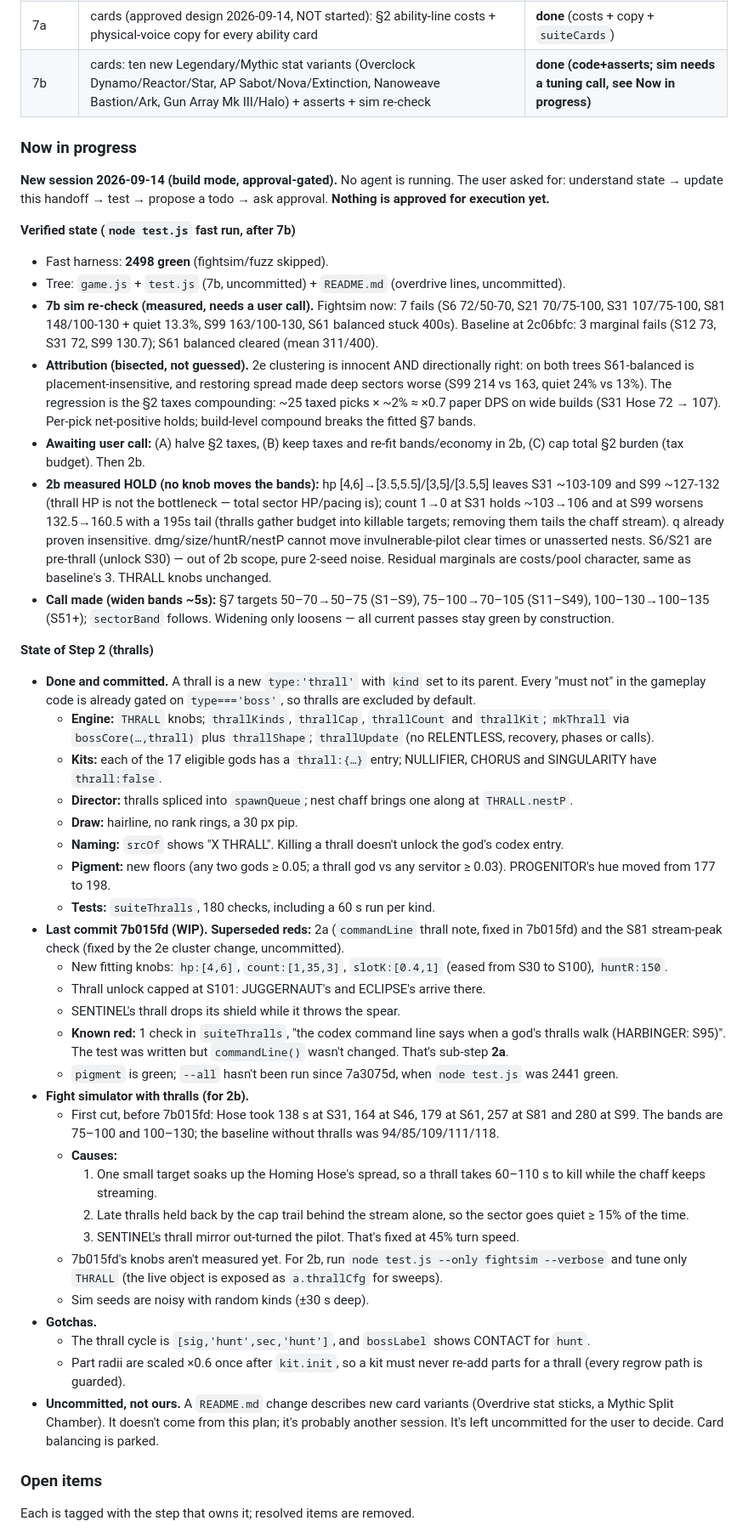
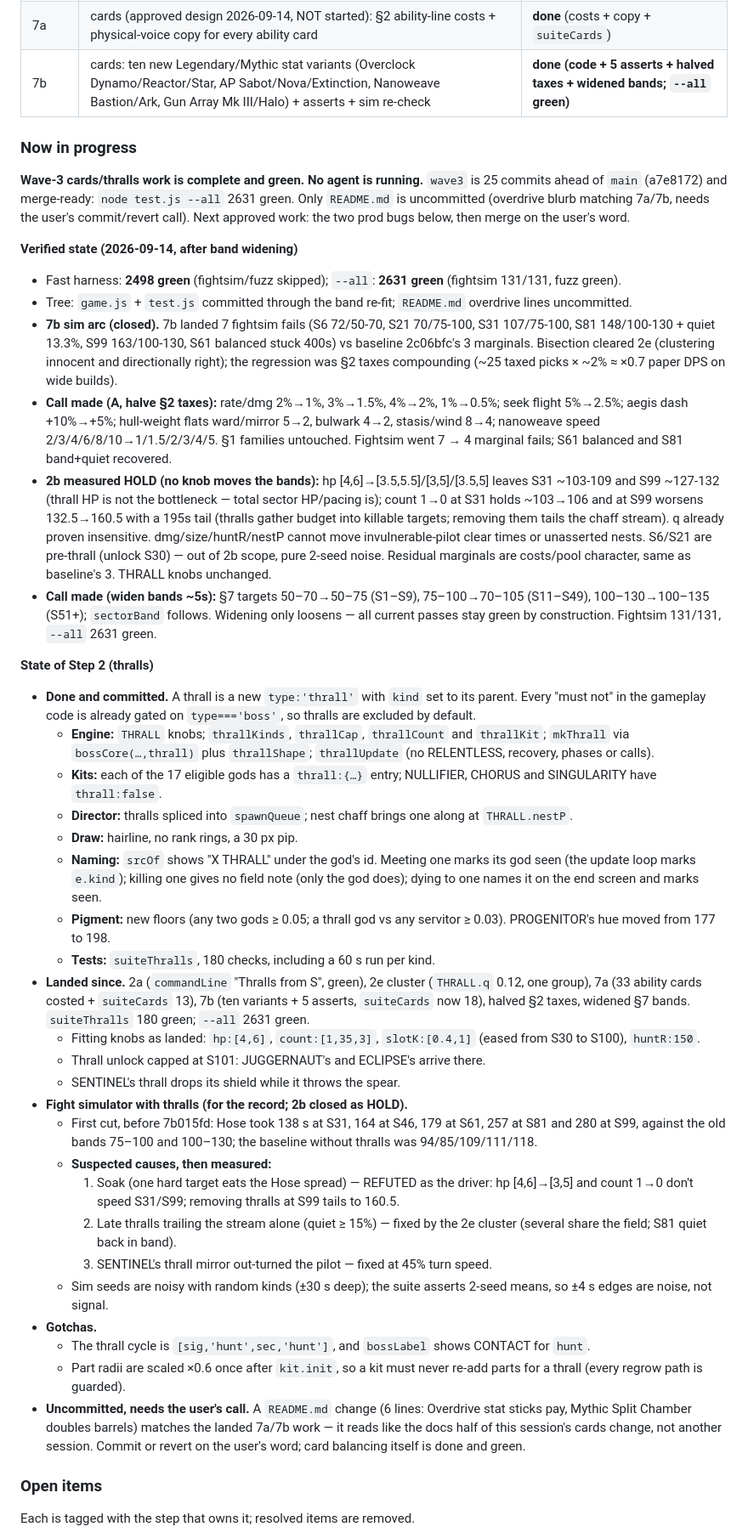
Before and after one commit to harshaditya-sharma/KRIEFNE, a Markdown page: DevX/SPEC-overhaul.md, the part around one of its changes. Shown at 85% size. Drawn GitHub-style.

```diff
--- a/DevX/SPEC-overhaul.md
+++ b/DevX/SPEC-overhaul.md
@@ -890,19 +887,18 @@ Headless Chrome needs `window.__kriefne.forceState('playing')`. Kill stray serve
 | 5a–5d | docs: README chain-of-command section (a); PRODUCT.md (b); LORE.md §7/§8/§11 (c); DESIGN.md pigments and banners (d) | |
 | 6a–6d | full pass: lab captures of all 20 gods (a); maps and codex portraits (b); perf check (c); the user's playtest (d) | |
 | 7a | cards (approved design 2026-09-14, NOT started): §2 ability-line costs + physical-voice copy for every ability card | **done** (costs + copy + `suiteCards`) |
-| 7b | cards: ten new Legendary/Mythic stat variants (Overclock Dynamo/Reactor/Star, AP Sabot/Nova/Extinction, Nanoweave Bastion/Ark, Gun Array Mk III/Halo) + asserts + sim re-check | **done (code+asserts; sim needs a tuning call, see Now in progress)** |
+| 7b | cards: ten new Legendary/Mythic stat variants (Overclock Dynamo/Reactor/Star, AP Sabot/Nova/Extinction, Nanoweave Bastion/Ark, Gun Array Mk III/Halo) + asserts + sim re-check | **done (code + 5 asserts + halved taxes + widened bands; `--all` green)** |
 
 ### Now in progress
-**New session 2026-09-14 (build mode, approval-gated).** No agent is running. The user asked for: understand state → update this handoff → test → propose a todo → ask approval. **Nothing is approved for execution yet.**
+**Wave-3 cards/thralls work is complete and green. No agent is running.** `wave3` is 25 commits ahead of `main` (a7e8172) and merge-ready: `node test.js --all` 2631 green. Only `README.md` is uncommitted (overdrive blurb matching 7a/7b, needs the user's commit/revert call). Next approved work: the two prod bugs below, then merge on the user's word.
 
-**Verified state (`node test.js` fast run, after 7b)**
-- Fast harness: **2498 green** (fightsim/fuzz skipped).
-- Tree: `game.js` + `test.js` (7b, uncommitted) + `README.md` (overdrive lines, uncommitted).
-- **7b sim re-check (measured, needs a user call).** Fightsim now: 7 fails (S6 72/50-70, S21 70/75-100, S31 107/75-100, S81 148/100-130 + quiet 13.3%, S99 163/100-130, S61 balanced stuck 400s). Baseline at 2c06bfc: 3 marginal fails (S12 73, S31 72, S99 130.7); S61 balanced cleared (mean 311/400).
-- **Attribution (bisected, not guessed).** 2e clustering is innocent AND directionally right: on both trees S61-balanced is placement-insensitive, and restoring spread made deep sectors worse (S99 214 vs 163, quiet 24% vs 13%). The regression is the §2 taxes compounding: ~25 taxed picks × ~2% ≈ ×0.7 paper DPS on wide builds (S31 Hose 72 → 107). Per-pick net-positive holds; build-level compound breaks the fitted §7 bands.
-- **Awaiting user call:** (A) halve §2 taxes, (B) keep taxes and re-fit bands/economy in 2b, (C) cap total §2 burden (tax budget). Then 2b.
+**Verified state (2026-09-14, after band widening)**
+- Fast harness: **2498 green** (fightsim/fuzz skipped); `--all`: **2631 green** (fightsim 131/131, fuzz green).
+- Tree: `game.js` + `test.js` committed through the band re-fit; `README.md` overdrive lines uncommitted.
+- **7b sim arc (closed).** 7b landed 7 fightsim fails (S6 72/50-70, S21 70/75-100, S31 107/75-100, S81 148/100-130 + quiet 13.3%, S99 163/100-130, S61 balanced stuck 400s) vs baseline 2c06bfc's 3 marginals. Bisection cleared 2e (clustering innocent and directionally right); the regression was §2 taxes compounding (~25 taxed picks × ~2% ≈ ×0.7 paper DPS on wide builds).
+- **Call made (A, halve §2 taxes):** rate/dmg 2%→1%, 3%→1.5%, 4%→2%, 1%→0.5%; seek flight 5%→2.5%; aegis dash +10%→+5%; hull-weight flats ward/mirror 5→2, bulwark 4→2, stasis/wind 8→4; nanoweave speed 2/3/4/6/8/10→1/1.5/2/3/4/5. §1 families untouched. Fightsim went 7 → 4 marginal fails; S61 balanced and S81 band+quiet recovered.
 - **2b measured HOLD (no knob moves the bands):** hp [4,6]→[3.5,5.5]/[3,5]/[3.5,5] leaves S31 ~103-109 and S99 ~127-132 (thrall HP is not the bottleneck — total sector HP/pacing is); count 1→0 at S31 holds ~103→106 and at S99 worsens 132.5→160.5 with a 195s tail (thralls gather budget into killable targets; removing them tails the chaff stream). q already proven insensitive. dmg/size/huntR/nestP cannot move invulnerable-pilot clear times or unasserted nests. S6/S21 are pre-thrall (unlock S30) — out of 2b scope, pure 2-seed noise. Residual marginals are costs/pool character, same as baseline's 3. THRALL knobs unchanged.
-- **Call made (widen bands ~5s):** §7 targets 50–70→50–75 (S1–S9), 75–100→70–105 (S11–S49), 100–130→100–135 (S51+); `sectorBand` follows. Widening only loosens — all current passes stay green by construction.
+- **Call made (widen bands ~5s):** §7 targets 50–70→50–75 (S1–S9), 75–100→70–105 (S11–S49), 100–130→100–135 (S51+); `sectorBand` follows. Widening only loosens — all current passes stay green by construction. Fightsim 131/131, `--all` 2631 green.
 
 **State of Step 2 (thralls)**
 - **Done and committed.** A thrall is a new `type:'thrall'` with `kind` set to its parent. Every "must not" in the gameplay code is already gated on `type==='boss'`, so thralls are excluded by default.
@@ -910,27 +906,24 @@ Headless Chrome needs `window.__kriefne.forceState('playing')`. Kill stray serve
   - **Kits:** each of the 17 eligible gods has a `thrall:{…}` entry; NULLIFIER, CHORUS and SINGULARITY have `thrall:false`.
   - **Director:** thralls spliced into `spawnQueue`; nest chaff brings one along at `THRALL.nestP`.
   - **Draw:** hairline, no rank rings, a 30 px pip.
-  - **Naming:** `srcOf` shows "X THRALL". Killing a thrall doesn't unlock the god's codex entry.
+  - **Naming:** `srcOf` shows "X THRALL" under the god's id. Meeting one marks its god seen (the update loop marks `e.kind`); killing one gives no field note (only the god does); dying to one names it on the end screen and marks seen.
   - **Pigment:** new floors (any two gods ≥ 0.05; a thrall god vs any servitor ≥ 0.03). PROGENITOR's hue moved from 177 to 198.
   - **Tests:** `suiteThralls`, 180 checks, including a 60 s run per kind.
-- **Last commit 7b015fd (WIP). Superseded reds:** 2a (`commandLine` thrall note, fixed in 7b015fd) and the S81 stream-peak check (fixed by the 2e cluster change, uncommitted).
-  - New fitting knobs: `hp:[4,6]`, `count:[1,35,3]`, `slotK:[0.4,1]` (eased from S30 to S100), `huntR:150`.
+- **Landed since.** 2a (`commandLine` "Thralls from S<n>", green), 2e cluster (`THRALL.q` 0.12, one group), 7a (33 ability cards costed + `suiteCards` 13), 7b (ten variants + 5 asserts, `suiteCards` now 18), halved §2 taxes, widened §7 bands. `suiteThralls` 180 green; `--all` 2631 green.
+  - Fitting knobs as landed: `hp:[4,6]`, `count:[1,35,3]`, `slotK:[0.4,1]` (eased from S30 to S100), `huntR:150`.
   - Thrall unlock capped at S101: JUGGERNAUT's and ECLIPSE's arrive there.
   - SENTINEL's thrall drops its shield while it throws the spear.
-  - **Known red:** 1 check in `suiteThralls`, "the codex command line says when a god's thralls walk (HARBINGER: S95)". The test was written but `commandLine()` wasn't changed. That's sub-step **2a**.
-  - `pigment` is green; `--all` hasn't been run since 7a3075d, when `node test.js` was 2441 green.
-- **Fight simulator with thralls (for 2b).**
-  - First cut, before 7b015fd: Hose took 138 s at S31, 164 at S46, 179 at S61, 257 at S81 and 280 at S99. The bands are 75–100 and 100–130; the baseline without thralls was 94/85/109/111/118.
-  - **Causes:**
-    1. One small target soaks up the Homing Hose's spread, so a thrall takes 60–110 s to kill while the chaff keeps streaming.
-    2. Late thralls held back by the cap trail behind the stream alone, so the sector goes quiet ≥ 15% of the time.
-    3. SENTINEL's thrall mirror out-turned the pilot. That's fixed at 45% turn speed.
-  - 7b015fd's knobs aren't measured yet. For 2b, run `node test.js --only fightsim --verbose` and tune only `THRALL` (the live object is exposed as `a.thrallCfg` for sweeps).
-  - Sim seeds are noisy with random kinds (±30 s deep).
+- **Fight simulator with thralls (for the record; 2b closed as HOLD).**
+  - First cut, before 7b015fd: Hose took 138 s at S31, 164 at S46, 179 at S61, 257 at S81 and 280 at S99, against the old bands 75–100 and 100–130; the baseline without thralls was 94/85/109/111/118.
+  - **Suspected causes, then measured:**
+    1. Soak (one hard target eats the Hose spread) — REFUTED as the driver: hp [4,6]→[3,5] and count 1→0 don't speed S31/S99; removing thralls at S99 tails to 160.5.
+    2. Late thralls trailing the stream alone (quiet ≥ 15%) — fixed by the 2e cluster (several share the field; S81 quiet back in band).
+    3. SENTINEL's thrall mirror out-turned the pilot — fixed at 45% turn speed.
+  - Sim seeds are noisy with random kinds (±30 s deep); the suite asserts 2-seed means, so ±4 s edges are noise, not signal.
 - **Gotchas.**
   - The thrall cycle is `[sig,'hunt',sec,'hunt']`, and `bossLabel` shows CONTACT for `hunt`.
   - Part radii are scaled ×0.6 once after `kit.init`, so a kit must never re-add parts for a thrall (every regrow path is guarded).
-- **Uncommitted, not ours.** A `README.md` change describes new card variants (Overdrive stat sticks, a Mythic Split Chamber). It doesn't come from this plan; it's probably another session. It's left uncommitted for the user to decide. Card balancing is parked.
+- **Uncommitted, needs the user's call.** A `README.md` change (6 lines: Overdrive stat sticks pay, Mythic Split Chamber doubles barrels) matches the landed 7a/7b work — it reads like the docs half of this session's cards change, not another session. Commit or revert on the user's word; card balancing itself is done and green.
 
 ### Open items
 Each is tagged with the step that owns it; resolved items are removed.
```
Also changed, not shown: other parts of DevX/SPEC-overhaul.md (+16 -13 lines).
